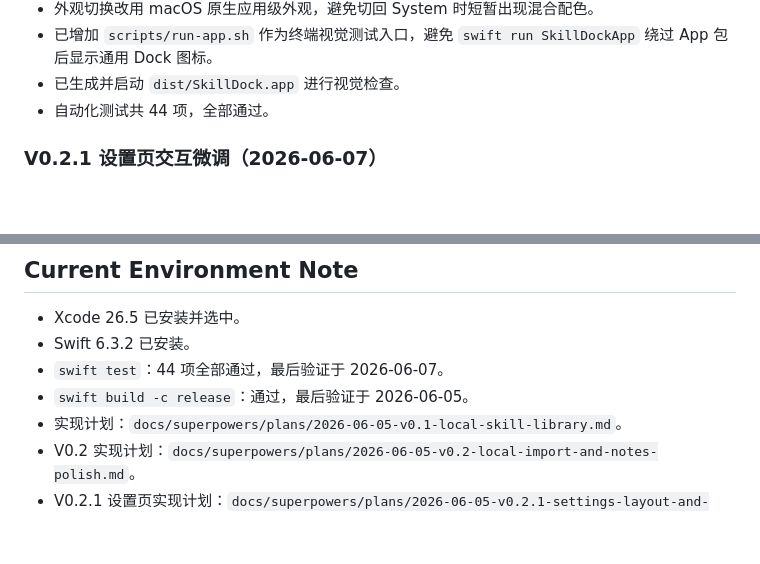
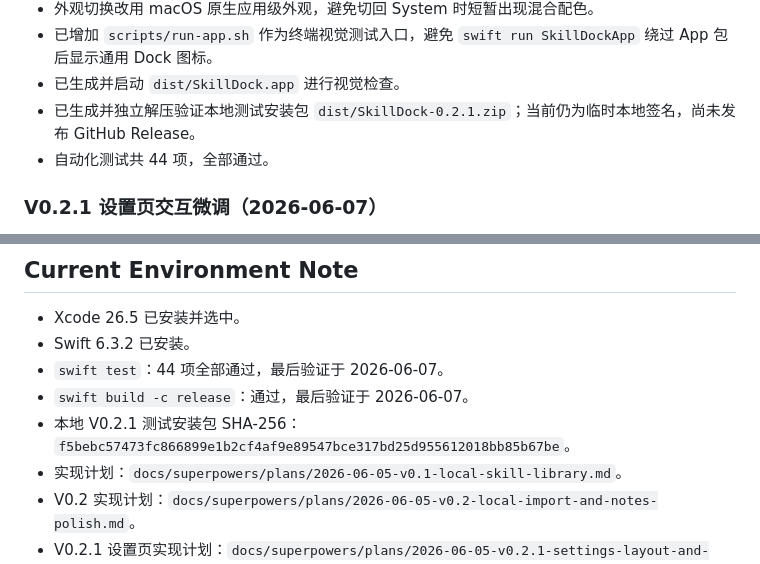
Before and after one commit to oneszc/SkillDock, a Markdown page: docs/CURRENT_STATE.md, 2 parts joined by grey strips. Drawn GitHub-style; blank space fills up the shorter version.

Commit message:
docs: record v0.2.1 test package

```diff
--- a/docs/CURRENT_STATE.md
+++ b/docs/CURRENT_STATE.md
@@ -56,6 +56,7 @@ V0.2 已发布。V0.2.1 视觉舒适度、设置页结构、外观模式、应
 - 外观切换改用 macOS 原生应用级外观，避免切回 System 时短暂出现混合配色。
 - 已增加 `scripts/run-app.sh` 作为终端视觉测试入口，避免 `swift run SkillDockApp` 绕过 App 包后显示通用 Dock 图标。
 - 已生成并启动 `dist/SkillDock.app` 进行视觉检查。
+- 已生成并独立解压验证本地测试安装包 `dist/SkillDock-0.2.1.zip`；当前仍为临时本地签名，尚未发布 GitHub Release。
 - 自动化测试共 44 项，全部通过。
 
 ### V0.2.1 设置页交互微调（2026-06-07）
@@ -147,7 +148,8 @@ V0.2 已发布。V0.2.1 视觉舒适度、设置页结构、外观模式、应
 - Xcode 26.5 已安装并选中。
 - Swift 6.3.2 已安装。
 - `swift test`：44 项全部通过，最后验证于 2026-06-07。
-- `swift build -c release`：通过，最后验证于 2026-06-05。
+- `swift build -c release`：通过，最后验证于 2026-06-07。
+- 本地 V0.2.1 测试安装包 SHA-256：`f5bebc57473fc866899e1b2cf4af9e89547bce317bd25d955612018bb85b67be`。
 - 实现计划：`docs/superpowers/plans/2026-06-05-v0.1-local-skill-library.md`。
 - V0.2 实现计划：`docs/superpowers/plans/2026-06-05-v0.2-local-import-and-notes-polish.md`。
 - V0.2.1 设置页实现计划：`docs/superpowers/plans/2026-06-05-v0.2.1-settings-layout-and-appearance.md`。
```
